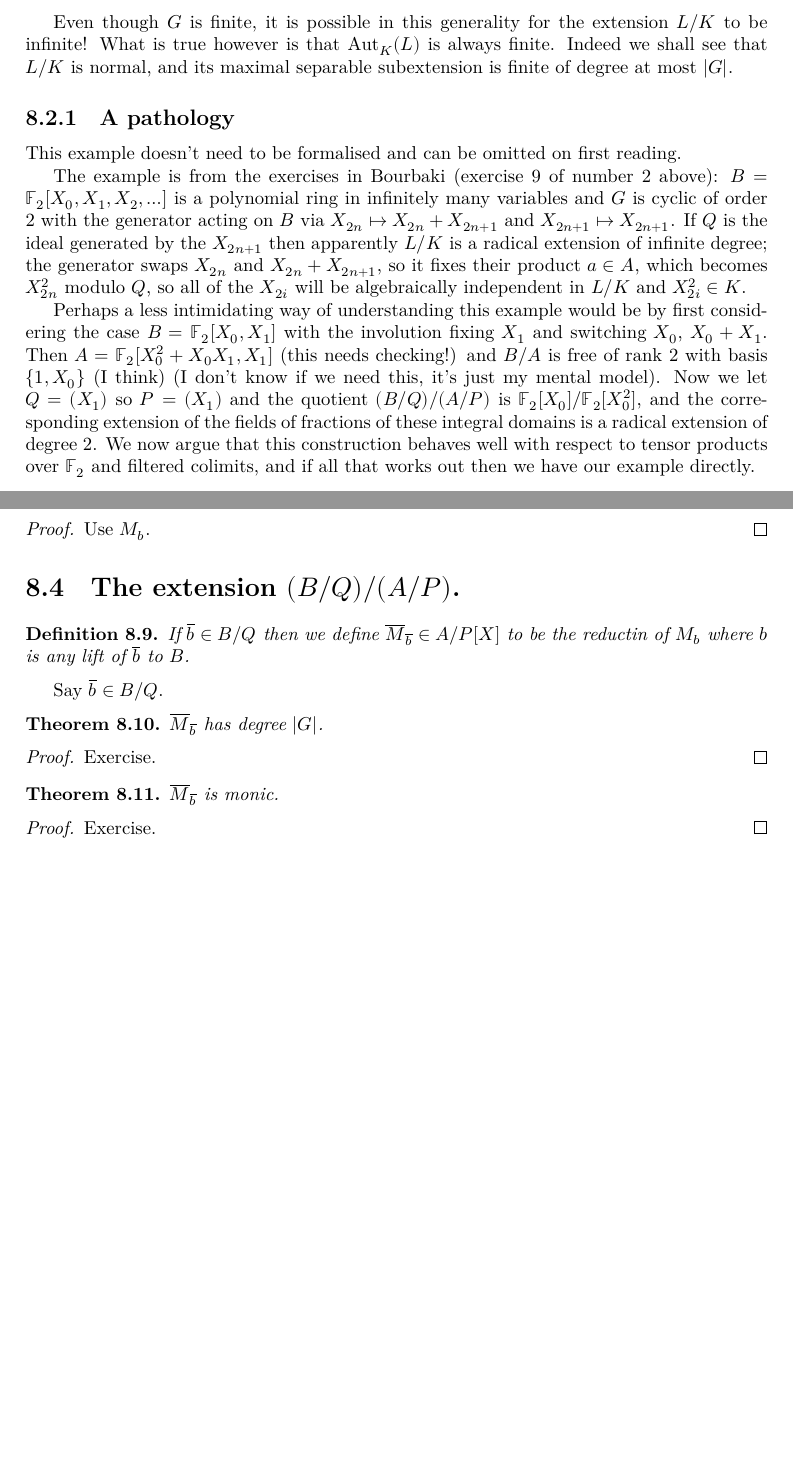
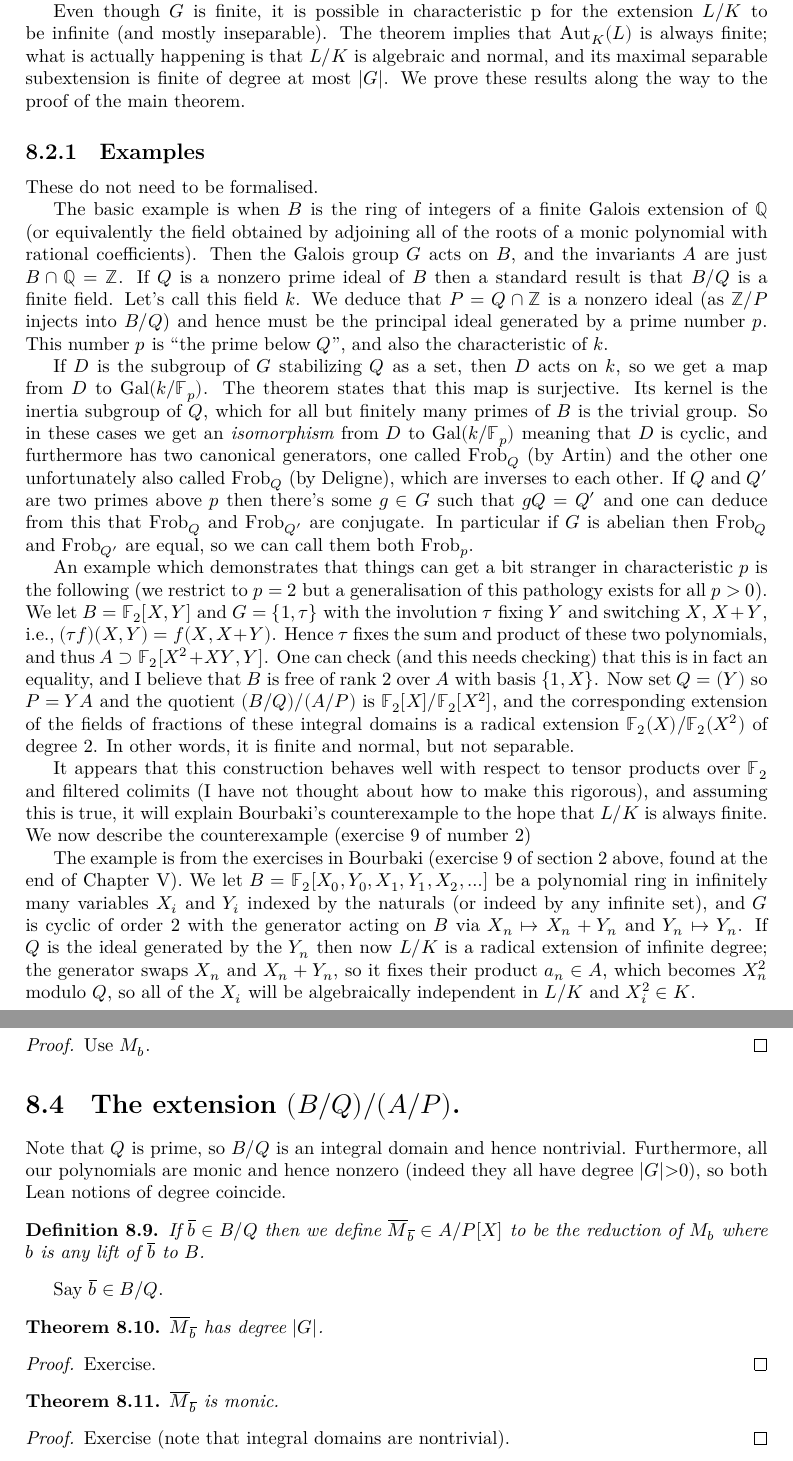
Before and after one commit to ImperialCollegeLondon/FLT, a LaTeX thesis (blueprint/src/print.tex, which reads blueprint/src/chapter/FrobeniusProject.tex): two parts of pages 36 and 37 of 48 before the commit and two parts of pages 36 and 37 of 49 after it, joined at a grey line, cut so that both start at the same text, the shorter picture padded with empty space. Compiled offline with XeLaTeX.

Commit message:
let's get this merged

```diff
--- a/blueprint/src/chapter/FrobeniusProject.tex
+++ b/blueprint/src/chapter/FrobeniusProject.tex
@@ -56,36 +56,65 @@ As a trivial consequence we get Frobenius elements for finite Galois extensions
 the local and global field setting, as $\Aut_K(L)$ is just a Galois group of finite fields
 in these cases, so by surjectivity we can lift a Frobenius element.
 
-Even though $G$ is finite, it is possible in this generality for the extension $L/K$ to be infinite!
-What is true however is that $\Aut_K(L)$ is always finite. Indeed we shall
-see that $L/K$ is normal, and its maximal separable subextension is finite of degree
-at most $|G|$.
+Even though $G$ is finite, it is possible in characteristic p for the extension $L/K$ to be
+infinite (and mostly inseparable). The theorem implies that $\Aut_K(L)$ is always finite;
+what is actually happening is that $L/K$ is algebraic and normal, and its maximal separable
+subextension is finite of degree at most $|G|$. We prove these results along the way to the
+proof of the main theorem.
 
-\subsection{A pathology}
+\subsection{Examples}
 
-This example doesn't need to be formalised and can be omitted on first reading.
+These do not need to be formalised.
 
-The example is from the exercises in Bourbaki (exercise 9 of number 2 above):
-$B=\mathbb{F}_2[X_0,X_1,X_2,\ldots]$
-is a polynomial ring in infinitely many variables and $G$ is cyclic of order 2 with
-the generator acting on $B$ via $X_{2n}\mapsto X_{2n}+X_{2n+1}$ and $X_{2n+1}\mapsto X_{2n+1}$.
-If $Q$ is the ideal generated by the $X_{2n+1}$ then apparently $L/K$ is a radical extension of
-infinite degree; the generator swaps $X_{2n}$ and $X_{2n}+X_{2n+1}$, so it fixes
-their product $a\in A$, which becomes $X_{2n}^2$ modulo $Q$, so all
-of the $X_{2i}$ will be algebraically independent in $L/K$ and $X_{2i}^2\in K$.
+The basic example is when $B$ is the ring of integers of a finite Galois extension of $\Q$
+(or equivalently the field obtained by adjoining all of the roots of
+a monic polynomial with rational coefficients).
+Then the Galois group $G$ acts on $B$, and the invariants $A$ are just $B\cap\Q=\Z$. If $Q$
+is a nonzero prime ideal of $B$ then a standard result is that $B/Q$ is a finite field. Let's
+call this field $k$. We deduce that $P=Q\cap \Z$ is a nonzero ideal (as $\Z/P$ injects into $B/Q$)
+and hence must be
+the principal ideal generated by a prime number $p$. This number $p$ is ``the prime below $Q$'',
+and also the characteristic of $k$.
 
-Perhaps a less intimidating way of understanding this example would be by first
-considering the case $B=\mathbb{F}_2[X_0,X_1]$ with the involution
-fixing $X_1$ and switching $X_0$, $X_0+X_1$. Then
-$A=\mathbb{F}_2[X_0^2+X_0X_1,X_1]$ (this needs checking!) and
-$B/A$ is free of rank 2 with basis $\{1,X_0\}$ (I think) (I don't know if
-we need this, it's just my mental model).
-Now we let $Q=(X_1)$ so $P=(X_1)$ and the quotient $(B/Q)/(A/P)$ is
-$\mathbb{F}_2[X_0]/\mathbb{F}_2[X_0^2]$, and the corresponding extension
-of the fields of fractions of these integral domains is a radical extension of degree 2.
-We now argue that this construction behaves well with respect to tensor
-products over $\mathbb{F}_2$ and filtered colimits, and if all that works
-out then we have our example directly.
+If $D$ is the subgroup of $G$ stabilizing $Q$ as a set, then $D$ acts on $k$, so we get
+a map from $D$ to $\Gal(k/\F_p)$. The theorem states that this map is surjective.
+Its kernel is the inertia subgroup of $Q$, which for all but finitely many primes of $B$
+is the trivial group. So in these cases we get an \emph{isomorphism} from $D$ to $\Gal(k/\F_p)$
+meaning that $D$ is cyclic, and furthermore has two canonical generators, one called $\Frob_Q$
+(by Artin) and the other one unfortunately also called $\Frob_Q$ (by Deligne), which are inverses
+to each other. If $Q$ and $Q'$ are two primes above $p$ then there's some $g\in G$ such that
+$gQ=Q'$ and one can deduce from this that $\Frob_Q$ and $\Frob_{Q'}$ are conjugate. In particular
+if $G$ is abelian then $\Frob_Q$ and $\Frob_{Q'}$ are equal, so we can call them both $\Frob_p$.
+
+An example which demonstrates that things can get a bit stranger in characteristic $p$ is the
+following (we restrict to $p=2$ but a generalisation of this pathology exists for all $p>0$).
+We let $B=\mathbb{F}_2[X,Y]$ and $G=\{1,\tau\}$ with the involution $\tau$
+fixing $Y$ and switching $X$, $X+Y$, i.e., $(\tau f)(X,Y)=f(X,X+Y)$.
+Hence $\tau$ fixes the sum and product of these two polynomials, and thus
+$A\supset \mathbb{F}_2[X^2+XY,Y]$. One can check (and this needs checking) that this
+is in fact an equality, and I believe that $B$ is free of
+rank 2 over $A$ with basis $\{1,X\}$.
+Now set $Q=(Y)$ so $P=YA$ and the quotient $(B/Q)/(A/P)$ is
+$\mathbb{F}_2[X]/\mathbb{F}_2[X^2]$, and the corresponding extension
+of the fields of fractions of these integral domains is a radical extension
+$\mathbb{F}_2(X)/\mathbb{F}_2(X^2)$ of degree 2.
+In other words, it is finite and normal, but not separable.
+
+It appears that this construction behaves well with respect to tensor
+products over $\mathbb{F}_2$ and filtered colimits (I have not thought about
+how to make this rigorous), and assuming this is true, it will explain Bourbaki's
+counterexample to the hope that $L/K$ is always finite. We now describe the counterexample
+(exercise 9 of number 2)
+
+The example is from the exercises in Bourbaki (exercise 9 of section 2 above, found at the end
+of Chapter V). We let $B=\mathbb{F}_2[X_0,Y_0,X_1,Y_1,X_2,\ldots]$
+be a polynomial ring in infinitely many variables $X_i$ and $Y_i$ indexed by the
+naturals (or indeed by any infinite set), and $G$ is cyclic of order 2 with
+the generator acting on $B$ via $X_n\mapsto X_n+Y_n$ and $Y_n\mapsto Y_n$.
+If $Q$ is the ideal generated by the $Y_n$ then now $L/K$ is a radical extension of
+infinite degree; the generator swaps $X_n$ and $X_n+Y_n$, so it fixes
+their product $a_n\in A$, which becomes $X_n^2$ modulo $Q$, so all
+of the $X_{i}$ will be algebraically independent in $L/K$ and $X_{i}^2\in K$.
 
 \section{The extension $B/A$.}
 
@@ -158,27 +187,37 @@ it's not even well-defined if the map $A\to B$ isn't injective.
 
 \section{The extension $(B/Q)/(A/P)$.}
 
+Note that $Q$ is prime, so $B/Q$ is an integral domain and hence nontrivial.
+Furthermore, all our polynomials are monic and hence nonzero (indeed they
+all have degree $|G|$>0), so both Lean notions of degree coincide.
+
 \begin{definition}
   \lean{MulSemiringAction.CharacteristicPolynomial.Mbar}
   \label{MulSemiringAction.CharacteristicPolynomial.Mbar}
   \uses{MulSemiringAction.CharacteristicPolynomial.M}
   \leanok
   If $\overline{b}\in B/Q$ then we define $\overline{M}_{\overline{b}}\in A/P[X]$
-  to be the reductin of $M_b$ where $b$ is any lift of $\overline{b}$ to $B$.
+  to be the reduction of $M_b$ where $b$ is any lift of $\overline{b}$ to $B$.
 \end{definition}
 
 Say $\overline{b}\in B/Q$.
 
 \begin{theorem}
+  \lean{MulSemiringAction.CharacteristicPolynomial.Mbar_deg}
+  \label{MulSemiringAction.CharacteristicPolynomial.Mbar_deg}
+  \uses{MulSemiringAction.CharacteristicPolynomial.M}
   $\overline{M}_{\overline{b}}$ has degree $|G|$.
 \end{theorem}
 \begin{proof} Exercise.
 \end{proof}
 
 \begin{theorem}
-  $\overline{M}_{\overline{b}}$ is monic.
+  \lean{MulSemiringAction.CharacteristicPolynomial.Mbar_monic}
+  \label{MulSemiringAction.CharacteristicPolynomial.Mbar_monic}
+  \uses{MulSemiringAction.CharacteristicPolynomial.M}
+    $\overline{M}_{\overline{b}}$ is monic.
 \end{theorem}
-\begin{proof} Exercise.
+\begin{proof} Exercise (note that integral domains are nontrivial).
 \end{proof}
 
 \begin{theorem}
```
Also changed, not shown: blueprint/src/chapter/FrobeniusProject.tex (45 more changed lines), 1 other file.
